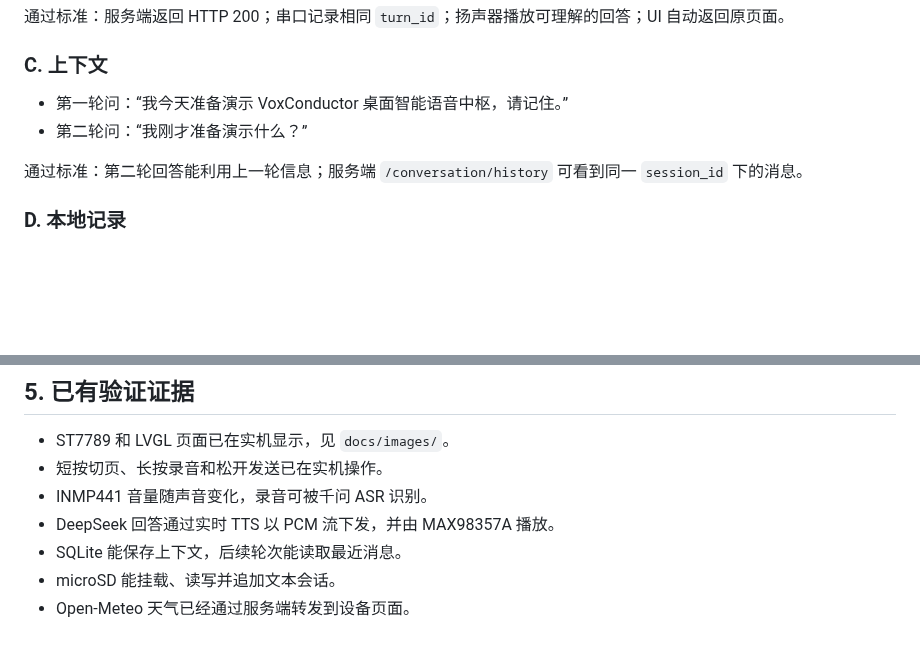
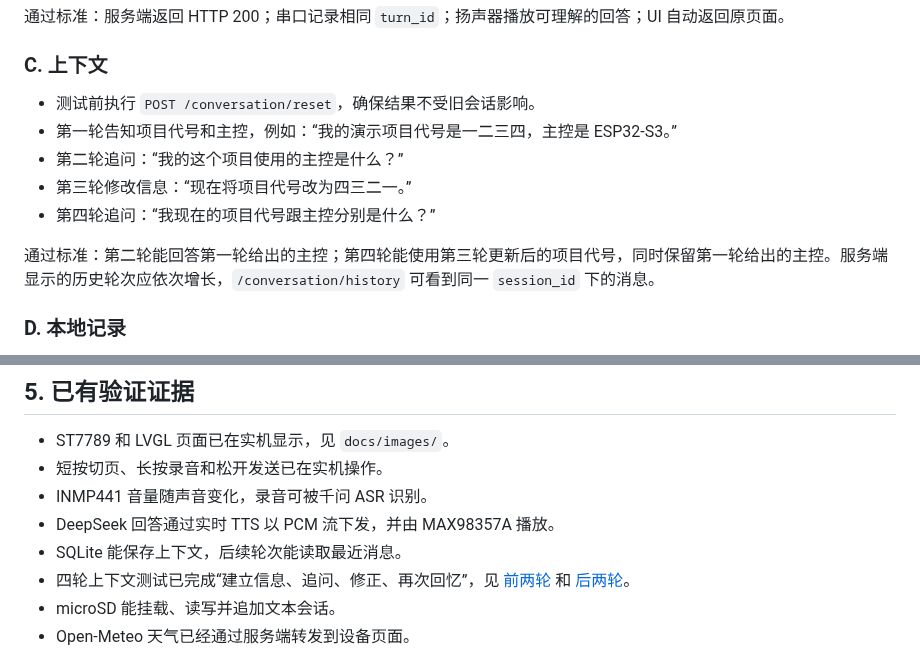
Before and after one commit to LighthouseXy/VoxConductor, a Markdown page: docs/DEMO_AND_VERIFICATION.md, 2 parts joined by grey strips. Rendered like a GitHub page; blank space fills up the shorter version.

```diff
--- a/docs/DEMO_AND_VERIFICATION.md
+++ b/docs/DEMO_AND_VERIFICATION.md
@@ -40,10 +40,13 @@
 
 ### C. 上下文
 
-- 第一轮问：“我今天准备演示 VoxConductor 桌面智能语音中枢，请记住。”
-- 第二轮问：“我刚才准备演示什么？”
+- 测试前执行 `POST /conversation/reset`，确保结果不受旧会话影响。
+- 第一轮告知项目代号和主控，例如：“我的演示项目代号是一二三四，主控是 ESP32-S3。”
+- 第二轮追问：“我的这个项目使用的主控是什么？”
+- 第三轮修改信息：“现在将项目代号改为四三二一。”
+- 第四轮追问：“我现在的项目代号跟主控分别是什么？”
 
-通过标准：第二轮回答能利用上一轮信息；服务端 `/conversation/history` 可看到同一 `session_id` 下的消息。
+通过标准：第二轮能回答第一轮给出的主控；第四轮能使用第三轮更新后的项目代号，同时保留第一轮给出的主控。服务端显示的历史轮次应依次增长，`/conversation/history` 可看到同一 `session_id` 下的消息。
 
 ### D. 本地记录
 
@@ -73,6 +76,7 @@ curl -X POST http://127.0.0.1:8000/conversation/reset
 - INMP441 音量随声音变化，录音可被千问 ASR 识别。
 - DeepSeek 回答通过实时 TTS 以 PCM 流下发，并由 MAX98357A 播放。
 - SQLite 能保存上下文，后续轮次能读取最近消息。
+- 四轮上下文测试已完成“建立信息、追问、修正、再次回忆”，见 [前两轮](images/context-dialog-turns-1-2.png) 和 [后两轮](images/context-dialog-turns-3-4.png)。
 - microSD 能挂载、读写并追加文本会话。
 - Open-Meteo 天气已经通过服务端转发到设备页面。
 
```
Also changed, not shown: other parts of docs/DEMO_AND_VERIFICATION.md (+1 -1 lines), README.md (+11 -0 lines), docs/logs/2026-08-27.md (added, +25 -0 lines), docs/logs/README.md (+1 -0 lines), docs/images/context-dialog-turns-1-2.png (added), docs/images/context-dialog-turns-3-4.png (added), 4 other files.
